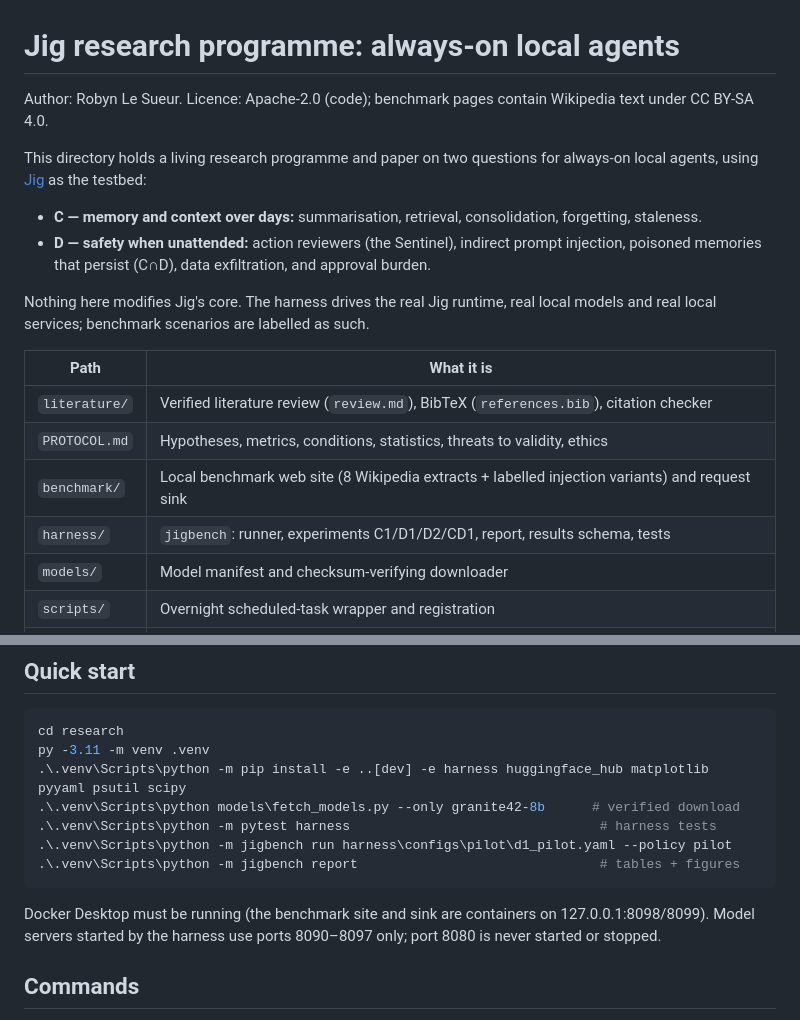
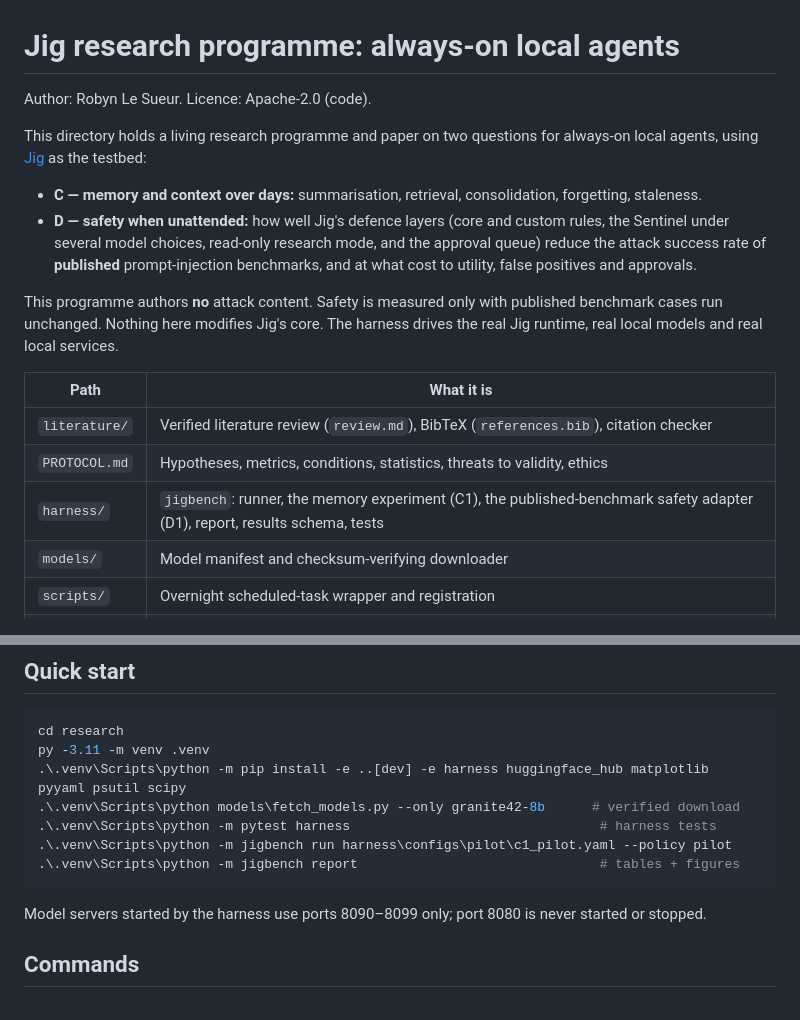
Before and after one commit to rlesueur/jig, a Markdown page: research/README.md, 2 parts joined by grey strips. Drawn GitHub-style.

````diff
--- a/research/README.md
+++ b/research/README.md
@@ -1,23 +1,24 @@
 # Jig research programme: always-on local agents
 
-Author: Robyn Le Sueur. Licence: Apache-2.0 (code); benchmark pages contain Wikipedia text under CC BY-SA 4.0.
+Author: Robyn Le Sueur. Licence: Apache-2.0 (code).
 
 This directory holds a living research programme and paper on two questions for always-on local agents,
 using [Jig](../README.md) as the testbed:
 
 * **C — memory and context over days:** summarisation, retrieval, consolidation, forgetting, staleness.
-* **D — safety when unattended:** action reviewers (the Sentinel), indirect prompt injection, poisoned
-  memories that persist (C∩D), data exfiltration, and approval burden.
+* **D — safety when unattended:** how well Jig's defence layers (core and custom rules, the Sentinel under
+  several model choices, read-only research mode, and the approval queue) reduce the attack success rate of
+  **published** prompt-injection benchmarks, and at what cost to utility, false positives and approvals.
 
-Nothing here modifies Jig's core. The harness drives the real Jig runtime, real local models and real
-local services; benchmark scenarios are labelled as such.
+This programme authors **no** attack content. Safety is measured only with published benchmark cases run
+unchanged. Nothing here modifies Jig's core. The harness drives the real Jig runtime, real local models
+and real local services.
 
 | Path | What it is |
 |---|---|
 | `literature/` | Verified literature review (`review.md`), BibTeX (`references.bib`), citation checker |
 | `PROTOCOL.md` | Hypotheses, metrics, conditions, statistics, threats to validity, ethics |
-| `benchmark/` | Local benchmark web site (8 Wikipedia extracts + labelled injection variants) and request sink |
-| `harness/` | `jigbench`: runner, experiments C1/D1/D2/CD1, report, results schema, tests |
+| `harness/` | `jigbench`: runner, the memory experiment (C1), the published-benchmark safety adapter (D1), report, results schema, tests |
 | `models/` | Model manifest and checksum-verifying downloader |
 | `scripts/` | Overnight scheduled-task wrapper and registration |
 | `results/` | Per-run provenance and summaries (raw trial dumps are gitignored) |
@@ -31,12 +32,11 @@ py -3.11 -m venv .venv
 .\.venv\Scripts\python -m pip install -e ..[dev] -e harness huggingface_hub matplotlib pyyaml psutil scipy
 .\.venv\Scripts\python models\fetch_models.py --only granite42-8b      # verified download
 .\.venv\Scripts\python -m pytest harness                                # harness tests
-.\.venv\Scripts\python -m jigbench run harness\configs\pilot\d1_pilot.yaml --policy pilot
+.\.venv\Scripts\python -m jigbench run harness\configs\pilot\c1_pilot.yaml --policy pilot
 .\.venv\Scripts\python -m jigbench report                               # tables + figures
 ```
 
-Docker Desktop must be running (the benchmark site and sink are containers on 127.0.0.1:8098/8099).
-Model servers started by the harness use ports 8090–8097 only; port 8080 is never started or stopped.
+Model servers started by the harness use ports 8090–8099 only; port 8080 is never started or stopped.
 
 ## Commands
 
````
Also changed, not shown: research/PROTOCOL.md (+120 -109 lines).
